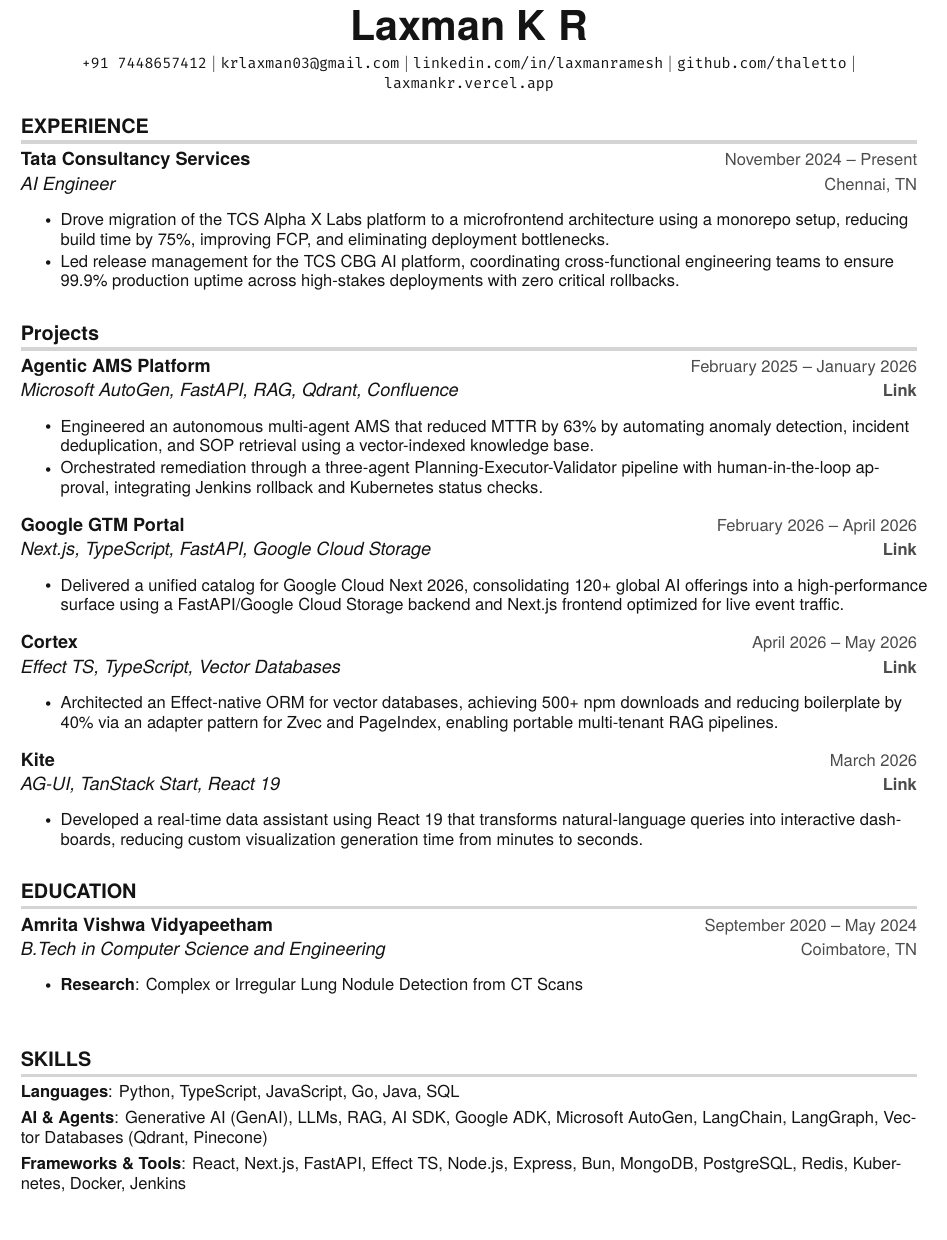
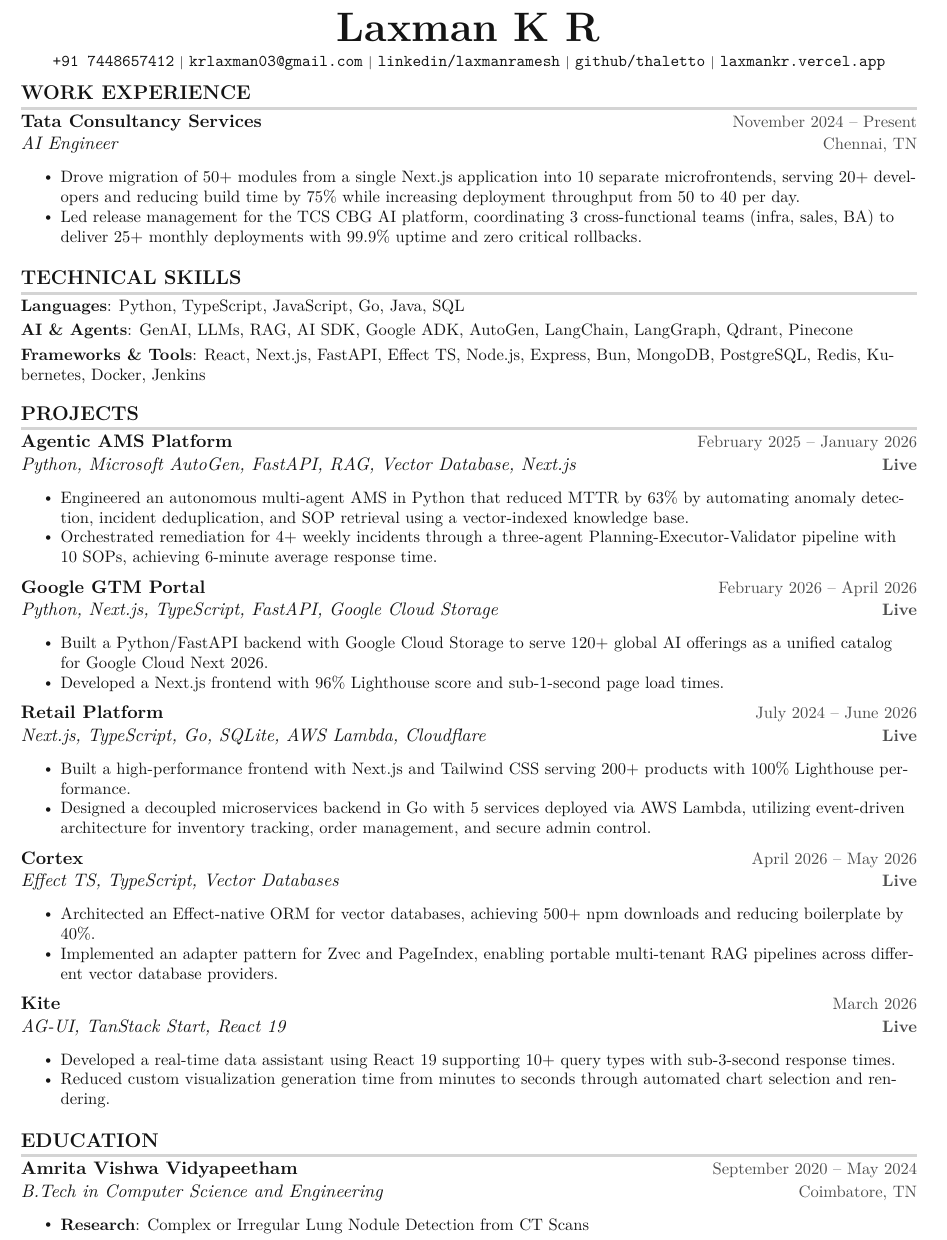
Before and after one commit to thaletto/resume, a LaTeX CV (cv.tex): part of the page, cut so that both start at the same text. Compiled offline with pdfLaTeX.

Commit message:
Fixes A-140 A-139 A-147 A-146

```diff
--- a/cv.tex
+++ b/cv.tex
@@ -48,10 +48,8 @@
 }
 
 
-% custom font: helvetica-style
-\usepackage{tgheros}
-\renewcommand*\familydefault{\sfdefault}
-%% Only if the base font of the document is to be sans serif
+% traditional serif font
+\usepackage{lmodern}
 \usepackage[T1]{fontenc}
 
 
@@ -65,8 +63,8 @@
 \addtolength{\oddsidemargin}{-0.5in}
 \addtolength{\evensidemargin}{0in}
 \addtolength{\textwidth}{1in}
-\addtolength{\topmargin}{-.5in}
-\addtolength{\textheight}{1.0in}
+\addtolength{\topmargin}{-.6in}
+\addtolength{\textheight}{1.2in}
 
 \urlstyle{same}
 
@@ -82,8 +80,8 @@
 % TODO EBSERIES
 % sans serif sections
 \titleformat {\section}{
-  \bfseries \vspace{0pt} \RaggedRight \large % header section
-}{}{0em}{}[\color{light-grey} {\titlerule[2pt]} \vspace{-6pt}]
+  \bfseries \vspace{-6pt} \RaggedRight \large % header section
+}{}{0em}{}[\color{light-grey} {\titlerule[2pt]} \vspace{-10pt}]
 
 % only for pdflatex
 % Ensure that generate pdf is machine readable/ATS parsable
@@ -93,17 +91,17 @@
 % Custom commands
 \newcommand{\resumeItem}[1]{
 \item\small{
-    {#1 \vspace{-2pt}}
+    {#1 \vspace{-3pt}}
   }
 }
 
 \newcommand{\resumeSubheading}[4]{
-  \vspace{-1pt}
+  \vspace{-2pt}
 \item
   \begin{tabular*}{\textwidth}[t]{l@{\extracolsep{\fill}}r}
-    \textbf{#1} & {\color{dark-grey}\small #2}\vspace{1pt}\\ % top row of resume entry
+    \textbf{#1} & {\color{dark-grey}\small #2}\vspace{0pt}\\ % top row of resume entry
     \textit{#3} & {\color{dark-grey} \small #4}\\ % second row of resume entry
-  \end{tabular*}\vspace{-4pt}
+  \end{tabular*}\vspace{-5pt}
 }
 
 
@@ -111,17 +109,17 @@
 \item
   \begin{tabular*}{\textwidth}{l@{\extracolsep{\fill}}r}
     \textit{\small#1} & \textit{\small #2} \\
-  \end{tabular*}\vspace{-7pt}
+  \end{tabular*}\vspace{-8pt}
 }
 
 \newcommand{\resumeProjectHeading}[2]{
 \item
   \begin{tabular*}{\textwidth}{l@{\extracolsep{\fill}}r}
     #1 & {\color{dark-grey}} \\
-  \end{tabular*}\vspace{-4pt}
+  \end{tabular*}\vspace{-5pt}
 }
 
-\newcommand{\resumeSubItem}[1]{\resumeItem{#1}\vspace{-4pt}}
+\newcommand{\resumeSubItem}[1]{\resumeItem{#1}\vspace{-5pt}}
 
 \renewcommand\labelitemii{$\vcenter{\hbox{\tiny$\bullet$}}$}
 
@@ -129,11 +127,11 @@
 \newcommand{\resumeSubHeadingListStart}{
 \begin{itemize}[leftmargin=0in, label={}]}
     \newcommand{\resumeSubHeadingListEnd}{
-  \end{itemize}}
+  \end{itemize}\vspace{-6pt}}
 \newcommand{\resumeItemListStart}{
 \begin{itemize}}
     \newcommand{\resumeItemListEnd}{
-  \end{itemize}\vspace{0pt}}
+  \end{itemize}\vspace{-2pt}}
 
 \color{text-grey}
 
@@ -145,70 +143,89 @@
 
 %----------HEADING----------
 \begin{center}
-  \textbf{\Huge Laxman K R} \\ \vspace{5pt}
-  \small \texttt{+91 7448657412} $|$
-  \texttt{krlaxman03@gmail.com} $|$
-  \texttt{\href{https://linkedin.com/in/laxmanramesh}{linkedin.com/in/laxmanramesh}} $|$
-  \texttt{\href{https://github.com/thaletto}{github.com/thaletto}} $|$
+  \textbf{\Huge Laxman K R} \\ \vspace{3pt}
+  \small \texttt{+91 7448657412} {\scriptsize $|$}
+  \texttt{krlaxman03@gmail.com} {\scriptsize $|$}
+  \texttt{\href{https://linkedin.com/in/laxmanramesh}{linkedin/laxmanramesh}} {\scriptsize $|$}
+  \texttt{\href{https://github.com/thaletto}{github/thaletto}} {\scriptsize $|$}
   \texttt{\href{https://laxmankr.vercel.app}{laxmankr.vercel.app}}
-  \\ \vspace{-3pt}
+  \\ \vspace{-4pt}
 \end{center}
 
-%-----------EXPERIENCE-----------
-\section{EXPERIENCE}
+%-----------WORK EXPERIENCE-----------
+\section{WORK EXPERIENCE}\vspace{2pt}
 \resumeSubHeadingListStart
 
 \resumeSubheading
 {Tata Consultancy Services}{November 2024 -- Present}
 {AI Engineer}{Chennai, TN}
 \resumeItemListStart
-\resumeItem{Drove migration of the TCS Alpha X Labs platform to a microfrontend architecture using a monorepo setup, reducing build time by 75\%, improving FCP, and eliminating deployment bottlenecks.}
-\resumeItem{Led release management for the TCS CBG AI platform, coordinating cross-functional engineering teams to ensure 99.9\% production uptime across high-stakes deployments with zero critical rollbacks.}
+\resumeItem{Drove migration of 50+ modules from a single Next.js application into 10 separate microfrontends, serving 20+ developers and reducing build time by 75\% while increasing deployment throughput from 50 to 40 per day.}
+\resumeItem{Led release management for the TCS CBG AI platform, coordinating 3 cross-functional teams (infra, sales, BA) to deliver 25+ monthly deployments with 99.9\% uptime and zero critical rollbacks.}
 \resumeItemListEnd
 
 \resumeSubHeadingListEnd
 
+%-----------TECHNICAL SKILLS-----------
+\section{TECHNICAL SKILLS}\vspace{2pt}
+\begin{itemize}[leftmargin=0in, label={}, itemsep=0pt, parsep=0pt]
+    \small{
+      \item{
+        \textbf{Languages}{: Python, TypeScript, JavaScript, Go, Java, SQL}\vspace{3pt} \\
+        \textbf{AI \& Agents}{: GenAI, LLMs, RAG, AI SDK, Google ADK, AutoGen, LangChain, LangGraph, Qdrant, Pinecone}\vspace{3pt} \\
+        \textbf{Frameworks \& Tools}{: React, Next.js, FastAPI, Effect TS, Node.js, Express, Bun, MongoDB, PostgreSQL, Redis, Kubernetes, Docker, Jenkins}
+      }
+    }
+\end{itemize}
 
 %-----------PROJECTS-----------
-\section{Projects}
+\section{PROJECTS}\vspace{2pt}
 \resumeSubHeadingListStart
 
 \resumeSubheading
 {Agentic AMS Platform}{February 2025 -- January 2026}
-{Microsoft AutoGen, FastAPI, RAG, Qdrant, Confluence}{\href{https://thaletto.vercel.app/projects/ams}{\textbf{Link}}}
+{Python, Microsoft AutoGen, FastAPI, RAG, Vector Database, Next.js}{\href{https://thaletto.vercel.app/projects/ams}{\textbf{Live}}}
 \resumeItemListStart
-\resumeItem{Engineered an autonomous multi-agent AMS that reduced MTTR by 63\% by automating anomaly detection, incident deduplication, and SOP retrieval using a vector-indexed knowledge base.}
-\resumeItem{Orchestrated remediation through a three-agent Planning-Executor-Validator pipeline with human-in-the-loop approval, integrating Jenkins rollback and Kubernetes status checks.}
+\resumeItem{Engineered an autonomous multi-agent AMS in Python that reduced MTTR by 63\% by automating anomaly detection, incident deduplication, and SOP retrieval using a vector-indexed knowledge base.}
+\resumeItem{Orchestrated remediation for 4+ weekly incidents through a three-agent Planning-Executor-Validator pipeline with 10 SOPs, achieving 6-minute average response time.}
 \resumeItemListEnd
 
 \resumeSubheading
 {Google GTM Portal}{February 2026 -- April 2026}
-{Next.js, TypeScript, FastAPI, Google Cloud Storage}{\href{https://thaletto.vercel.app/projects/google-gtm-portal}{\textbf{Link}}}
+{Python, Next.js, TypeScript, FastAPI, Google Cloud Storage}{\href{https://thaletto.vercel.app/projects/google-gtm-portal}{\textbf{Live}}}
 \resumeItemListStart
-\resumeItem{Delivered a unified catalog for Google Cloud Next 2026, consolidating 120+ global AI offerings into a high-performance surface using a FastAPI/Google Cloud Storage backend and Next.js frontend optimized for live event traffic.}
+\resumeItem{Built a Python/FastAPI backend with Google Cloud Storage to serve 120+ global AI offerings as a unified catalog for Google Cloud Next 2026.}
+\resumeItem{Developed a Next.js frontend with 96\% Lighthouse score and sub-1-second page load times.}
 \resumeItemListEnd
 
+\resumeSubheading
+{Retail Platform}{July 2024 -- June 2026}
+{Next.js, TypeScript, Go, SQLite, AWS Lambda, Cloudflare}{\href{https://kr-crackers.vercel.app}{\textbf{Live}}}
+\resumeItemListStart
+\resumeItem{Built a high-performance frontend with Next.js and Tailwind CSS serving 200+ products with 100\% Lighthouse performance.}
+\resumeItem{Designed a decoupled microservices backend in Go with 5 services deployed via AWS Lambda, utilizing event-driven architecture for inventory tracking, order management, and secure admin control.}
+\resumeItemListEnd
 
 \resumeSubheading
 {Cortex}{April 2026 -- May 2026}
-{Effect TS, TypeScript, Vector Databases}{\href{https://cortex-vector.vercel.app/}{\textbf{Link}}}
+{Effect TS, TypeScript, Vector Databases}{\href{https://cortex-vector.vercel.app/}{\textbf{Live}}}
 \resumeItemListStart
-\resumeItem{Architected an Effect-native ORM for vector databases, achieving 500+ npm downloads and reducing boilerplate by ~40\% via an adapter pattern for Zvec and PageIndex, enabling portable multi-tenant RAG pipelines.}
+\resumeItem{Architected an Effect-native ORM for vector databases, achieving 500+ npm downloads and reducing boilerplate by ~40\%.}
+\resumeItem{Implemented an adapter pattern for Zvec and PageIndex, enabling portable multi-tenant RAG pipelines across different vector database providers.}
 \resumeItemListEnd
 
 \resumeSubheading
 {Kite}{March 2026}
-{AG-UI, TanStack Start, React 19}{\href{https://kite-agui.netlify.app/}{\textbf{Link}}}
+{AG-UI, TanStack Start, React 19}{\href{https://kite-agui.netlify.app/}{\textbf{Live}}}
 \resumeItemListStart
-\resumeItem{Developed a real-time data assistant using React 19 that transforms natural-language queries into interactive dashboards, reducing custom visualization generation time from minutes to seconds.}
+\resumeItem{Developed a real-time data assistant using React 19 supporting 10+ query types with sub-3-second response times.}
+\resumeItem{Reduced custom visualization generation time from minutes to seconds through automated chart selection and rendering.}
 \resumeItemListEnd
 
 \resumeSubHeadingListEnd
 
-
-
 %-----------EDUCATION-----------
-\section {EDUCATION}
+\section {EDUCATION}\vspace{2pt}
 \resumeSubHeadingListStart
 \resumeSubheading
 {Amrita Vishwa Vidyapeetham}{September 2020 -- May 2024}
@@ -220,20 +237,5 @@
 \resumeSubHeadingListEnd
 
 
-%
-%-----------PROGRAMMING SKILLS-----------
-\vspace{4pt}
-\section{SKILLS}
-\begin{itemize}[leftmargin=0in, label={}, itemsep=0pt, parsep=0pt]
-    \small{
-      \item{
-        \textbf{Languages}{: Python, TypeScript, JavaScript, Go, Java, SQL}\vspace{4pt} \\
-        \textbf{AI \& Agents}{: Generative AI (GenAI), LLMs, RAG, AI SDK, Google ADK, Microsoft AutoGen, LangChain, LangGraph, Vector Databases (Qdrant, Pinecone)}\vspace{4pt} \\
-        \textbf{Frameworks \& Tools}{: React, Next.js, FastAPI, Effect TS, Node.js, Express, Bun, MongoDB, PostgreSQL, Redis, Kubernetes, Docker, Jenkins}
-      }
-    }
-\end{itemize}
-
-
 %-------------------------------------------
 \end{document}
```
